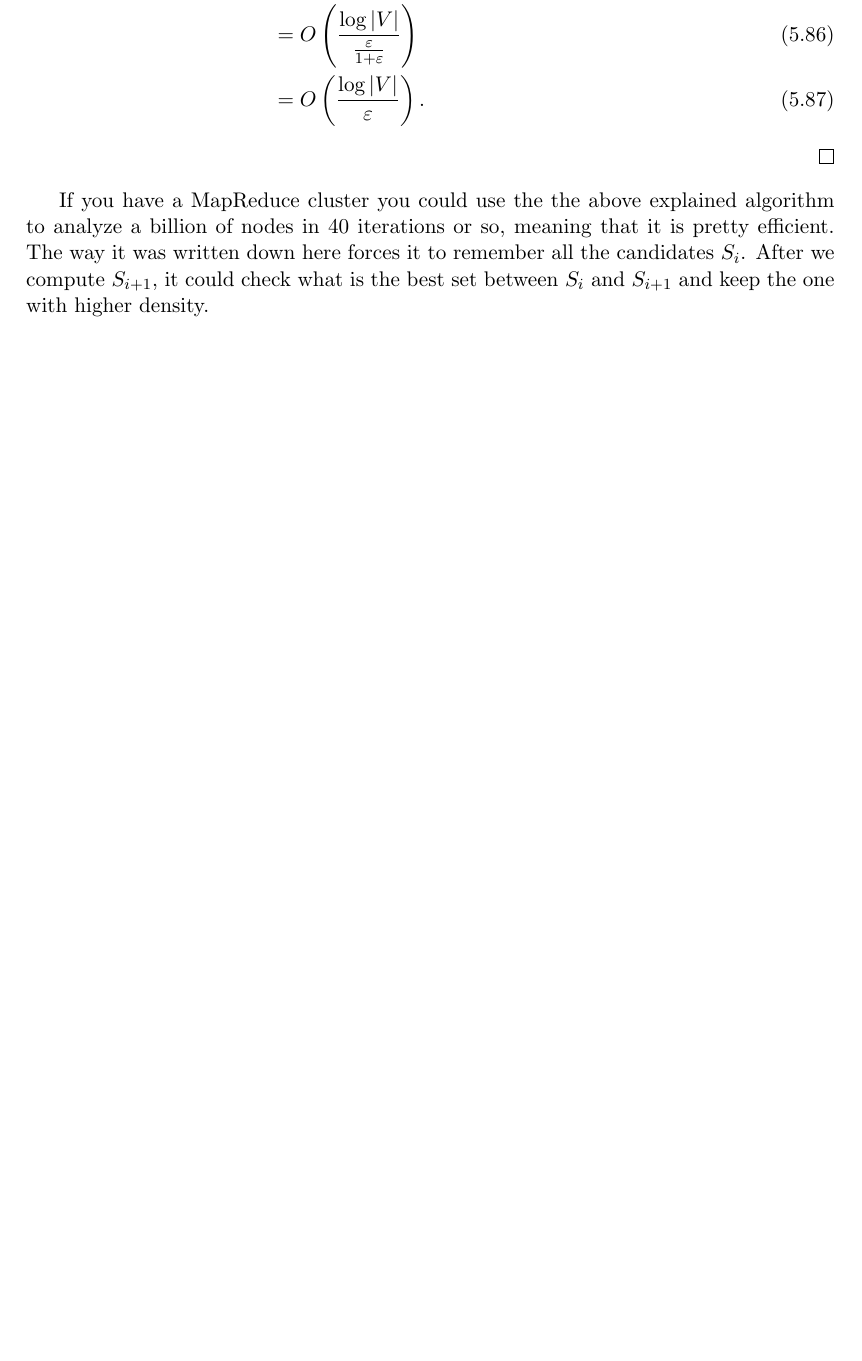
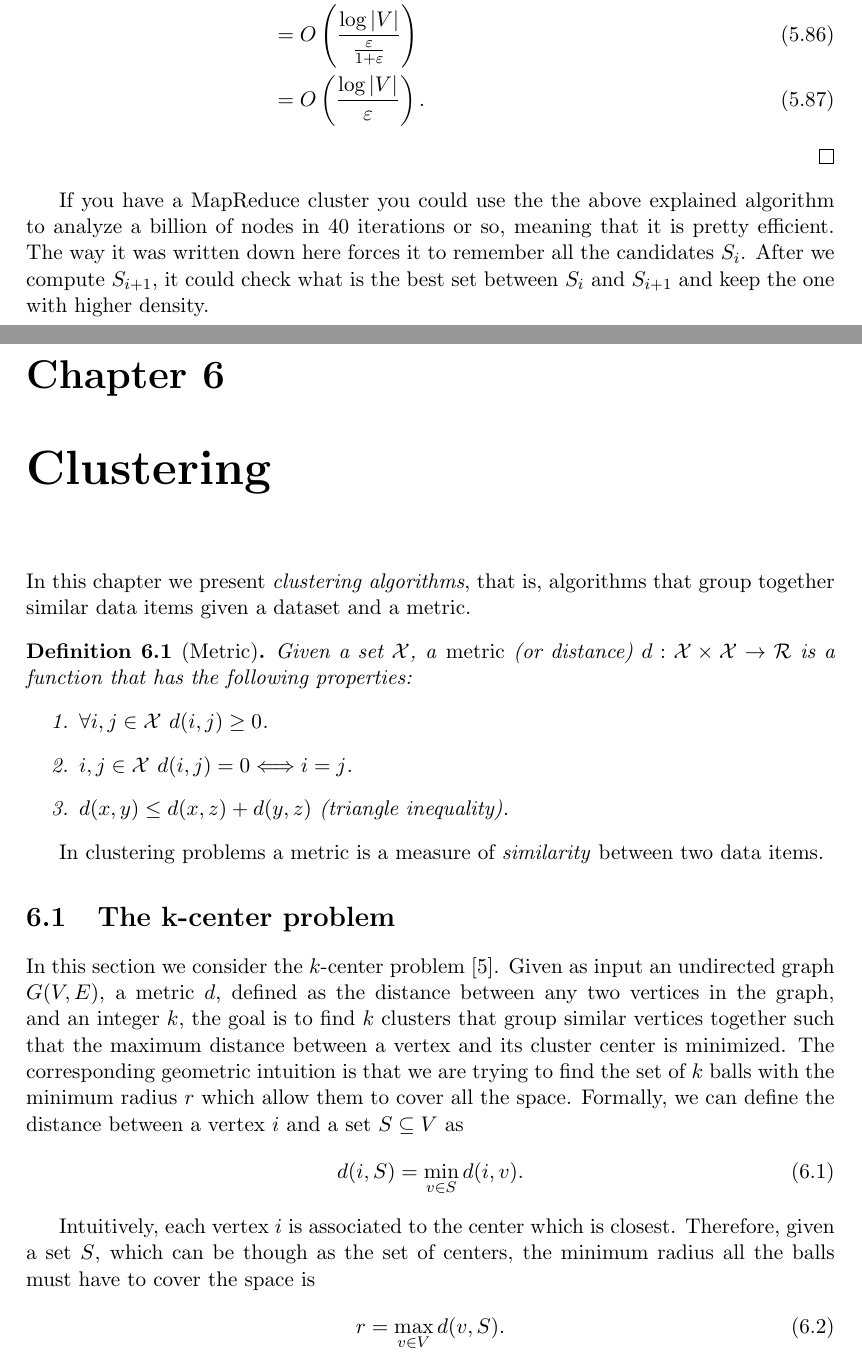
Before and after one commit to dipietrantonio/uni_social_behavioral_networks, a LaTeX thesis (main.tex, which reads chapters/ch06-clustering.tex): part of page 52 of 53 before the commit and two parts of pages 52 and 53 of 56 after it, the two joined at a grey line, cut so that both start at the same text, the shorter picture padded with empty space. The pictures show the PDF file main.pdf that the author committed with the source.

Commit message:
Clustering chapter started.

```diff
--- /dev/null
+++ b/chapters/ch06-clustering.tex
@@ -0,0 +1,43 @@
+\chapter{Clustering}
+
+In this chapter we present \emph{clustering algorithms}, that is, algorithms that group together similar data items given a dataset and a metric.
+
+\begin{defn}[Metric]
+	Given a set $\mathcal{X}$, a \emph{metric} (or distance) $d:\mathcal{X} \times \mathcal{X} \rightarrow \mathcal{R}$ is a function that has the following properties:
+	\begin{enumerate}
+		\item $\forall i, j \in \mathcal{X}\ d(i, j) \geq 0$.
+		\item $i, j \in \mathcal{X}\ d(i, j) = 0 \Longleftrightarrow i = j$.
+		\item $d(x, y) \leq d(x, z) + d(y, z)$ (triangle inequality).
+	\end{enumerate}
+\end{defn}
+
+In clustering problems a metric is a measure of \emph{similarity} between two data items.
+
+\section{The k-center problem}
+
+In this section we consider the $k$-center problem \cite{desappralgo}. Given as input an undirected graph $G(V, E)$, a metric $d$, defined as the distance between any two vertices in the graph, and an integer $k$, the goal is to find $k$ clusters that group similar vertices together such that the maximum distance between a vertex and its cluster center is minimized. The corresponding geometric intuition is that we are trying to find the set of $k$ balls with the minimum radius $r$ which allow them to cover all the space. Formally, we can define the distance between a vertex $i$ and a set $S \subseteq V$ as
+\begin{equation}
+	d(i, S) = \min_{v \in S} d(i, v).
+\end{equation}
+
+Intuitively, each vertex $i$ is associated to the center which is closest. Therefore, given a set $S$, which can be though as the set of centers, the minimum radius all the balls must have to cover the space is
+\begin{equation}
+	r = \max_{v \in V} d(v, S).
+\end{equation}
+
+In other words, the radius must be at least as the maximum distance between a vertex and the closest cluster center.
+
+The following algorithm is a greedy solution which attempts to find the set $S$ of $k$ centers which minimizes $r$.
+
+\begin{algorithm}
+	\textbf{Input:} A graph $G(V, E)$, a metric $d$.
+
+	$S \gets \{ i \}$, $i \in V$\;
+	\While{$|S| < k$}{
+		$ x \gets \argmax_{v \in V\setminus S}d(v, S)$\;
+		$S \gets S \cup \{x\}$\;
+	}
+\Return $S$
+\caption{\textsc{k-center-greedy} algorithm.}
+\label{algo:kcenteralgo}
+\end{algorithm}
@@ -0,0 +68,7 @@
+\begin{itemize}
+	\item Suppose that $\forall x \in S^\star, C(x) \cap S \neq \emptyset$. Pick any $y \in C(x)$. By assumption, $\exists s \in S\  s \in C(x)$. It follows that  $d(y, s) \leq 2r^\star$.
+	\item Suppose now that $\exists x \in S^\star C(x) \cap S = \emptyset$. Then, by the pigeonhole principle, $\exists x' \in S^\star\ |C(x') \cap S| \geq 2$. Let $y, y' \in C(x') \cap S,\ y \neq y'$. Suppose $y$ was added to $S$ by the algorithm before $y'$. Let $S'$ be the set of points that greedy selected before $y'$. Pick  any $z \in V$.
+
+	\begin{align}
+		d(z, S) &\leq d(z, S') \tag{since $S' \subseteq S$}\\
+		&\leq d(y', S') \tag{greedy choice}\\
@@ -0,0 +83,16 @@
+\begin{thm}
+	Proving a $(2-\varepsilon)$-approximation to the $k$-center problem is NP-hard.
+\end{thm}
+\begin{proof}
+	We will show a reduction from the \emph{Dominating Set Problem}, which is NP-hard. In the dominating set problem, we have a graph $G(V, E)$ and an integer $k$ and we want to find a set $S \subseteq V$ of size $k$ such that for every node  $w$ in $V$, $w \in S$ or $w$ has a neighbor in $S$.
+
+	\begin{defn}[$(1,2)$-metric]
+		A $(1,2)$-metric is a function $d:V\times V \rightarrow \{1, 2\}$ such that
+		$$d(w, v) \in \{1, 2\}\ \forall v, w \in V \wedge w \neq v.$$
+	\end{defn}
+
+	Now we show the reduction. The set of points is always $V$. The metric is $d$ such that
+	\begin{equation}
+		d(u, v) = \begin{cases}
+		1 & \text{if $u$ and $v$ are neighbors,}\\
+		2 & \text{otherwise.}
```
Also changed, not shown: chapters/ch03-submodular.tex (+1 -1 lines), main.tex (+6 -5 lines), references.bib (+6 -0 lines), main.pdf, chapters/ch06-clustering.tex (39 more changed lines).
